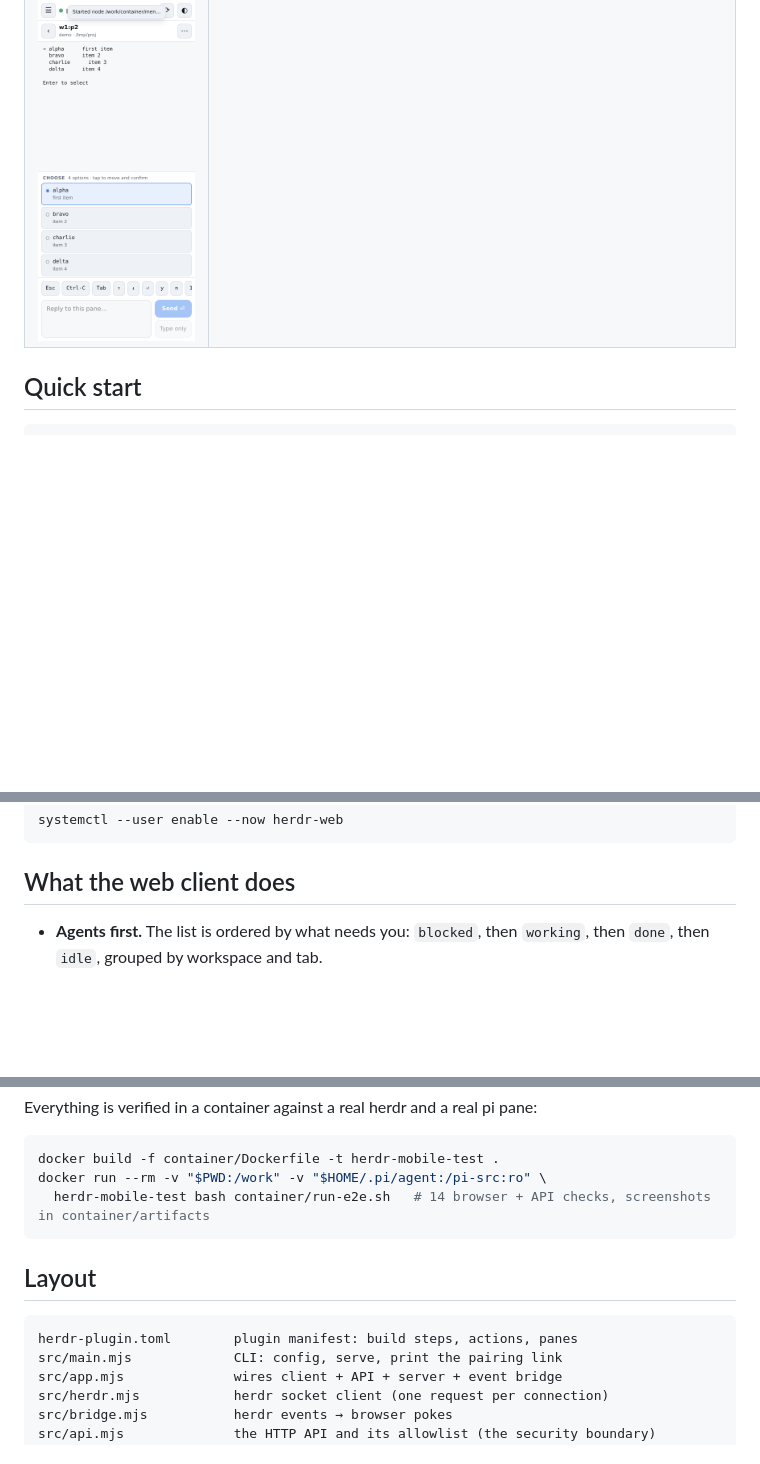
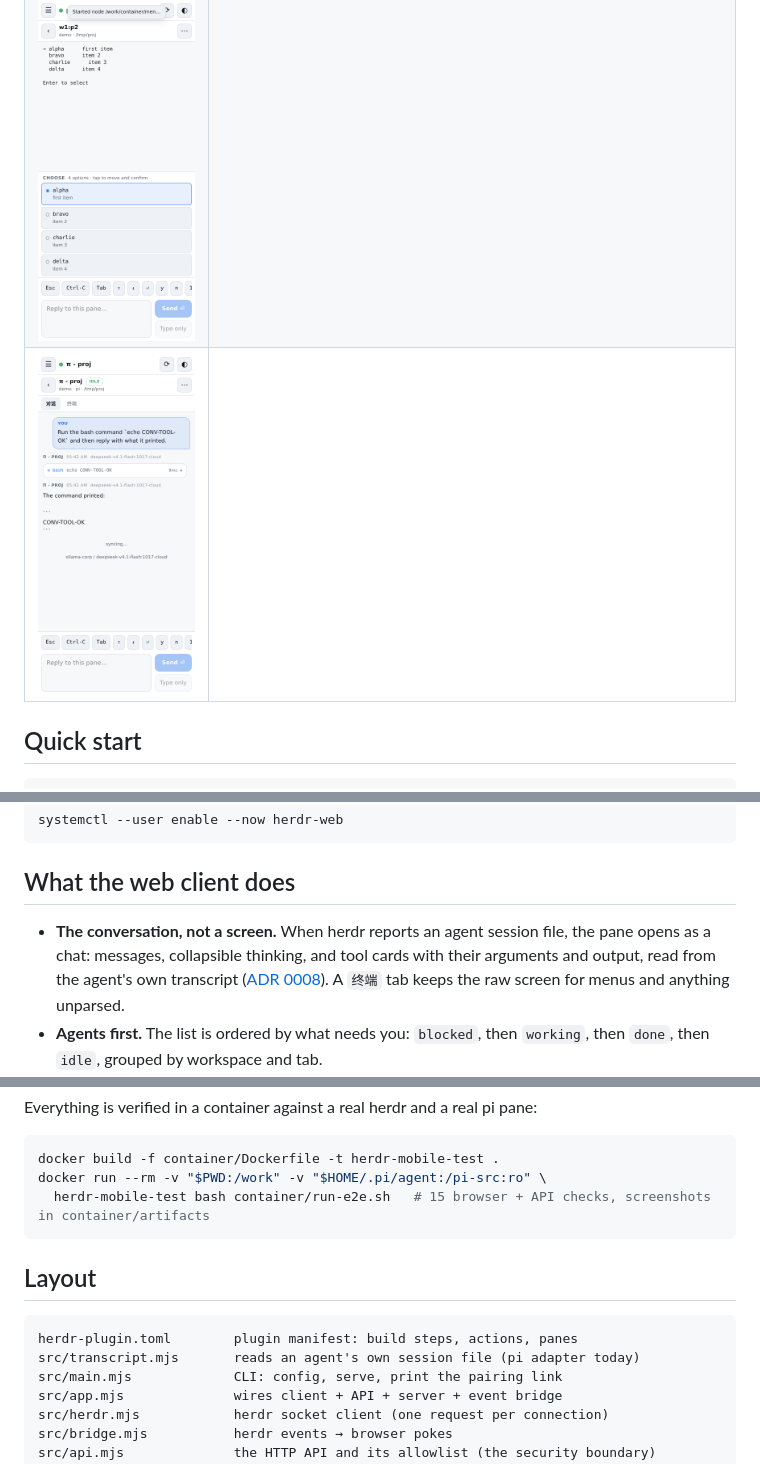
Before and after one commit to the-loki/herdr-mobile, a Markdown page: README.md, 3 parts joined by grey strips. GitHub-like rendering; pictures changed too: docs/media/mobile-conversation.png (added); blank space fills up the shorter version.

````diff
--- a/README.md
+++ b/README.md
@@ -27,6 +27,7 @@ Captured by `container/run-e2e.sh` from a real herdr session running `pi`.
 | ![A pane's live text and the reply box](docs/media/mobile-detail.png) | |
 | ![An approval prompt answered with the key strip](docs/media/mobile-approval.png) | |
 | ![A menu drawn in the pane, offered as tappable options](docs/media/mobile-menu.png) | |
+| ![The agent's own conversation, with a tool card](docs/media/mobile-conversation.png) | |
 
 ## Quick start
 
@@ -90,6 +91,11 @@ systemctl --user enable --now herdr-web
 
 ## What the web client does
 
+- **The conversation, not a screen.** When herdr reports an agent session file,
+  the pane opens as a chat: messages, collapsible thinking, and tool cards with
+  their arguments and output, read from the agent's own transcript
+  ([ADR 0008](docs/adr/0008-read-the-transcript-not-the-screen.md)). A `终端`
+  tab keeps the raw screen for menus and anything unparsed.
 - **Agents first.** The list is ordered by what needs you: `blocked`, then
   `working`, then `done`, then `idle`, grouped by workspace and tab.
 - **Live-ish pane text.** The open pane refreshes while the tab is visible.
@@ -138,13 +144,14 @@ Everything is verified in a container against a real herdr and a real pi pane:
 ```bash
 docker build -f container/Dockerfile -t herdr-mobile-test .
 docker run --rm -v "$PWD:/work" -v "$HOME/.pi/agent:/pi-src:ro" \
-  herdr-mobile-test bash container/run-e2e.sh   # 14 browser + API checks, screenshots in container/artifacts
+  herdr-mobile-test bash container/run-e2e.sh   # 15 browser + API checks, screenshots in container/artifacts
 ```
 
 ## Layout
 
 ```
 herdr-plugin.toml        plugin manifest: build steps, actions, panes
+src/transcript.mjs       reads an agent's own session file (pi adapter today)
 src/main.mjs             CLI: config, serve, print the pairing link
 src/app.mjs              wires client + API + server + event bridge
 src/herdr.mjs            herdr socket client (one request per connection)
````
Also changed, not shown: GLOSSARY.md (+8 -0 lines), docs/adr/0008-read-the-transcript-not-the-screen.md (added, +74 -0 lines), docs/media/mobile-conversation-terminal.png (added), 13 other files.
